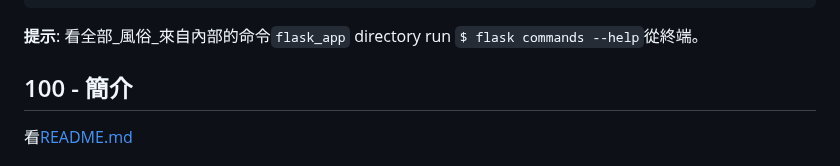
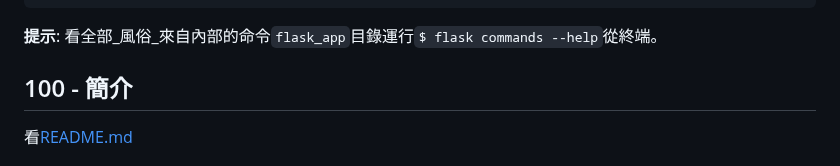
Before and after one commit to vanHeemstraSystems/flask-monopoly, a Markdown page: README.zh-TW.md, the part around the change. Drawn GitHub-style.

Commit message:
docs: Added README."zh-TW".md translation via https://github.com/dephraiim/translate-readme

```diff
--- a/README.zh-TW.md
+++ b/README.zh-TW.md
@@ -44,7 +44,7 @@
     game.waiting_room        GET, POST  /waiting_room/<code>
     static                   GET        /static/<path:filename>
 
-**提示**: 看全部_風俗_來自內部的命令`flask_app` directory run `$ flask commands --help`從終端。
+**提示**: 看全部_風俗_來自內部的命令`flask_app`目錄運行`$ flask commands --help`從終端。
 
 ## 100 - 簡介
 
```
